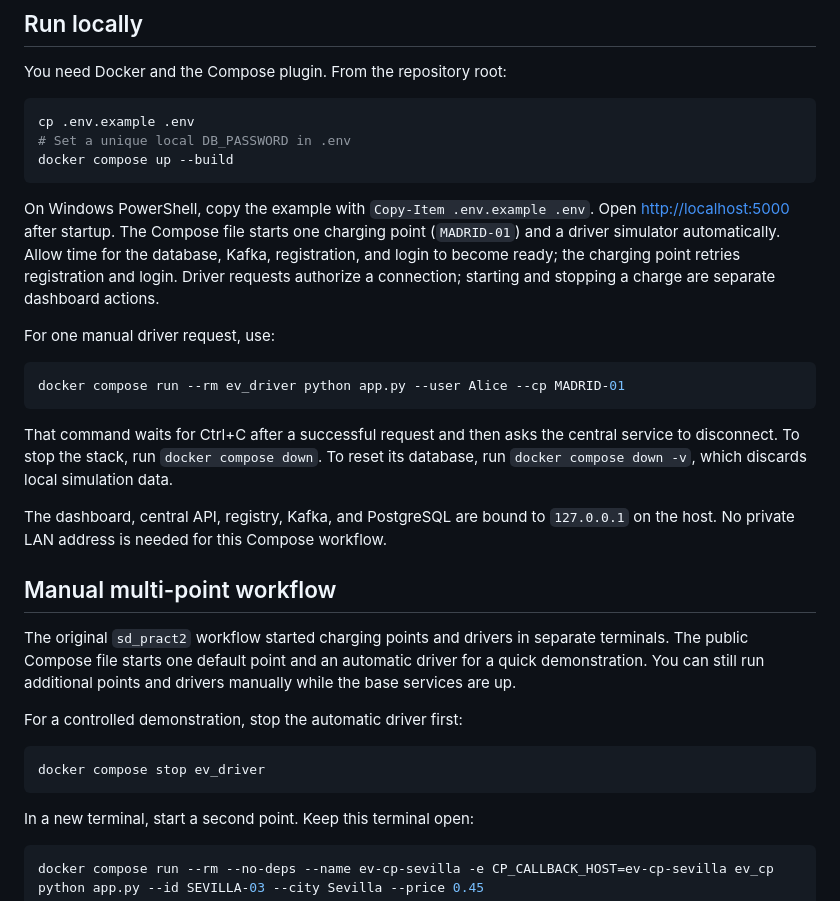
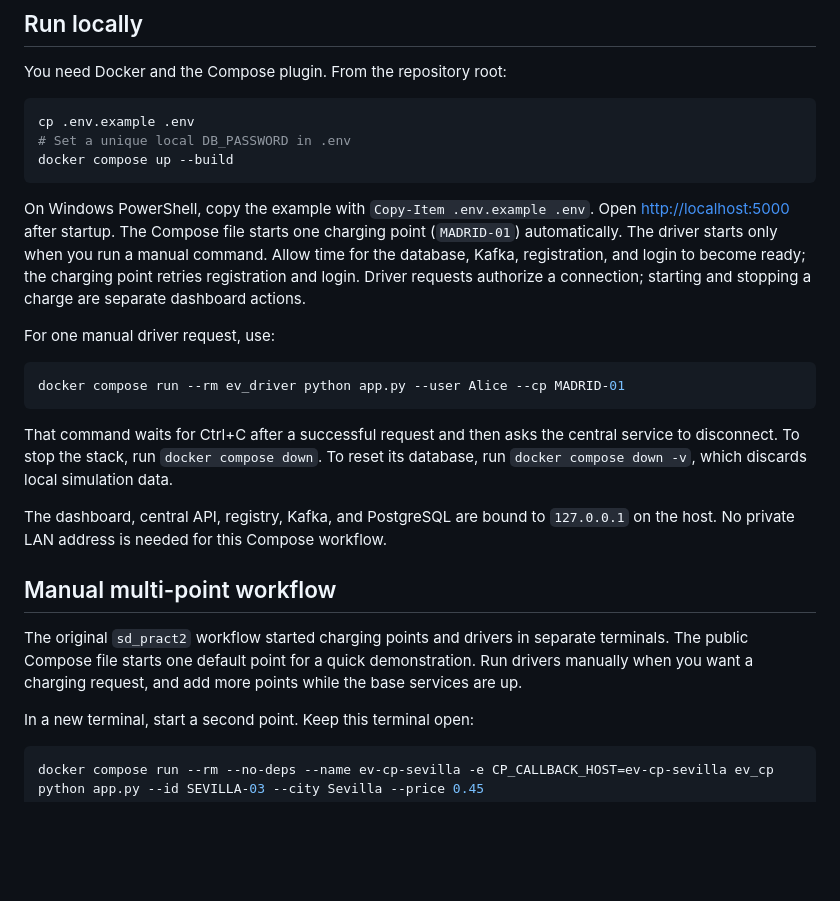
Before and after one commit to vicenteserna/distributed-ev-charging-platform, a Markdown page: README.md, the part around the change. Drawn GitHub-style; blank space fills up the shorter version.

Commit message:
Explain manual driver startup

````diff
--- a/README.md
+++ b/README.md
@@ -41,7 +41,7 @@ cp .env.example .env
 docker compose up --build
 ```
 
-On Windows PowerShell, copy the example with `Copy-Item .env.example .env`. Open [http://localhost:5000](http://localhost:5000) after startup. The Compose file starts one charging point (`MADRID-01`) and a driver simulator automatically. Allow time for the database, Kafka, registration, and login to become ready; the charging point retries registration and login. Driver requests authorize a connection; starting and stopping a charge are separate dashboard actions.
+On Windows PowerShell, copy the example with `Copy-Item .env.example .env`. Open [http://localhost:5000](http://localhost:5000) after startup. The Compose file starts one charging point (`MADRID-01`) automatically. The driver starts only when you run a manual command. Allow time for the database, Kafka, registration, and login to become ready; the charging point retries registration and login. Driver requests authorize a connection; starting and stopping a charge are separate dashboard actions.
 
 For one manual driver request, use:
 
@@ -55,13 +55,7 @@ The dashboard, central API, registry, Kafka, and PostgreSQL are bound to `127.0.
 
 ## Manual multi-point workflow
 
-The original `sd_pract2` workflow started charging points and drivers in separate terminals. The public Compose file starts one default point and an automatic driver for a quick demonstration. You can still run additional points and drivers manually while the base services are up.
-
-For a controlled demonstration, stop the automatic driver first:
-
-```bash
-docker compose stop ev_driver
-```
+The original `sd_pract2` workflow started charging points and drivers in separate terminals. The public Compose file starts one default point for a quick demonstration. Run drivers manually when you want a charging request, and add more points while the base services are up.
 
 In a new terminal, start a second point. Keep this terminal open:
 
````
